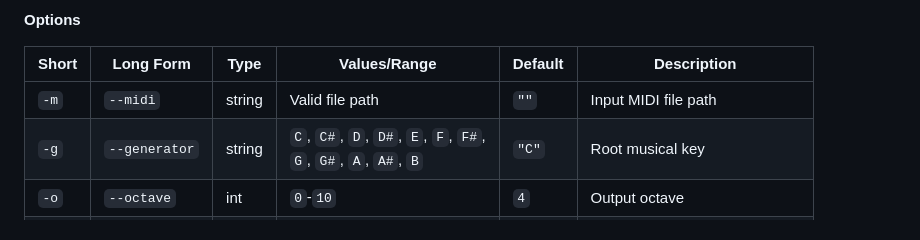
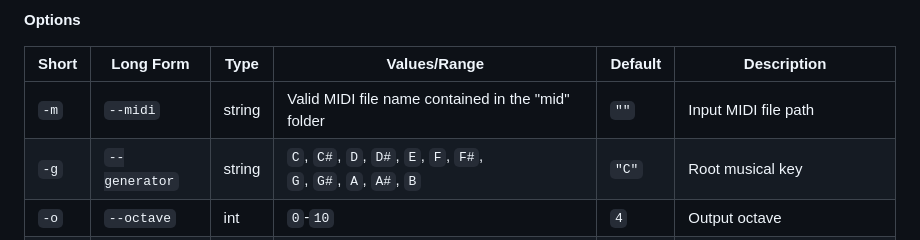
Before and after one commit to riccardogiampiccolo/negative-melody, a Markdown page: README.md, the part around the change. Drawn GitHub-style.

```diff
--- a/README.md
+++ b/README.md
@@ -42,7 +42,7 @@ In order to reciprocate a given MIDI file, you can use the following line of cod
 
 | Short | Long Form     | Type   | Values/Range                          | Default | Description                          |
 |-------|---------------|--------|---------------------------------------|---------|--------------------------------------|
-| `-m`  | `--midi`      | string | Valid file path                       | `""`    | Input MIDI file path                 |
+| `-m`  | `--midi`      | string | Valid MIDI file name contained in the "mid" folder                       | `""`    | Input MIDI file path                 |
 | `-g`  | `--generator` | string | `C`, `C#`, `D`, `D#`, `E`, `F`, `F#`,<br>`G`, `G#`, `A`, `A#`, `B` | `"C"` | Root musical key                  |
 | `-o`  | `--octave`    | int    | `0`-`10`                              | `4`     | Output octave                        |
 |       | `--mode`      | string | `ca`, `cn`, `le`, `fa`, `so`          | `"ca"`  | Generation algorithm (required)      |
```
